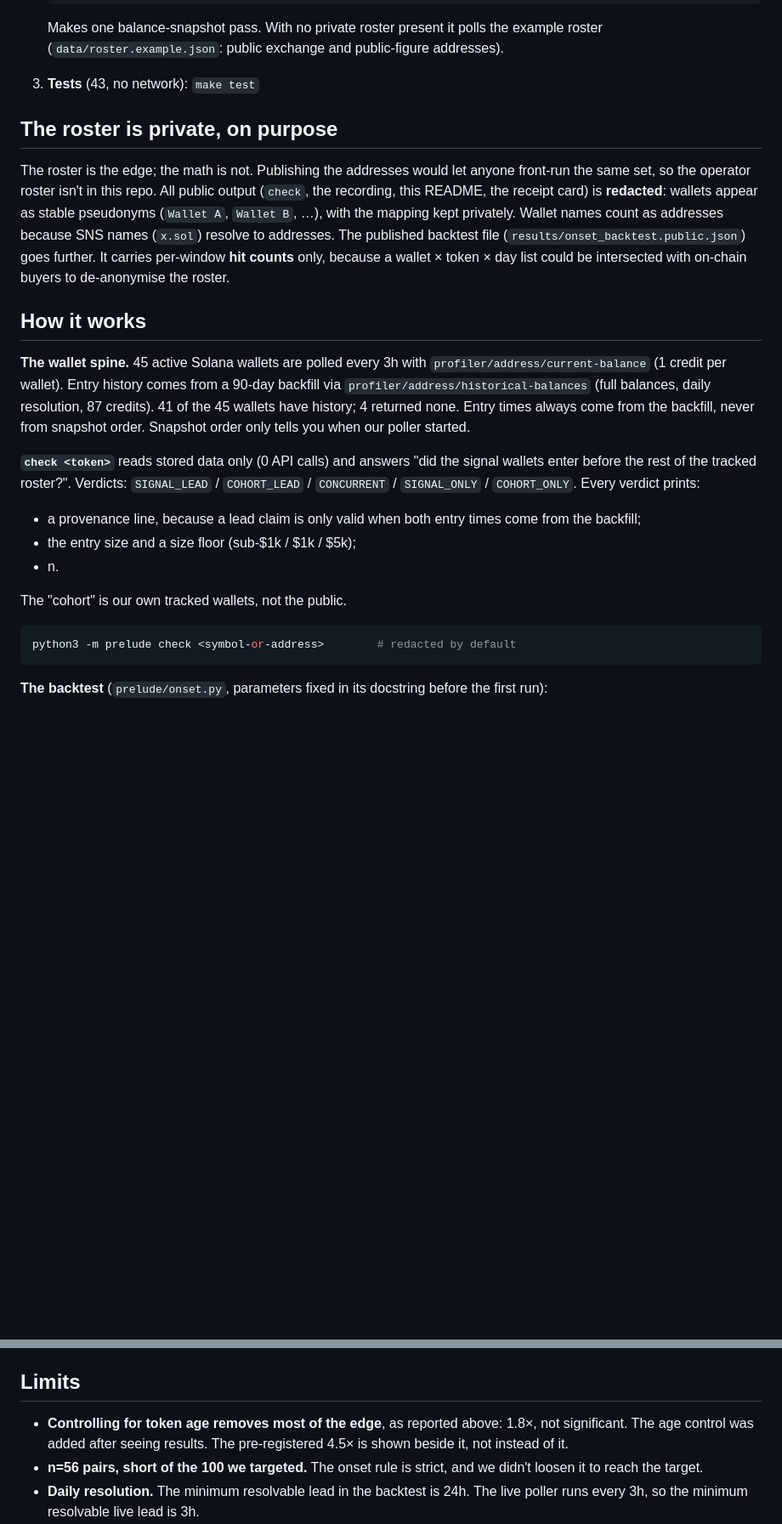
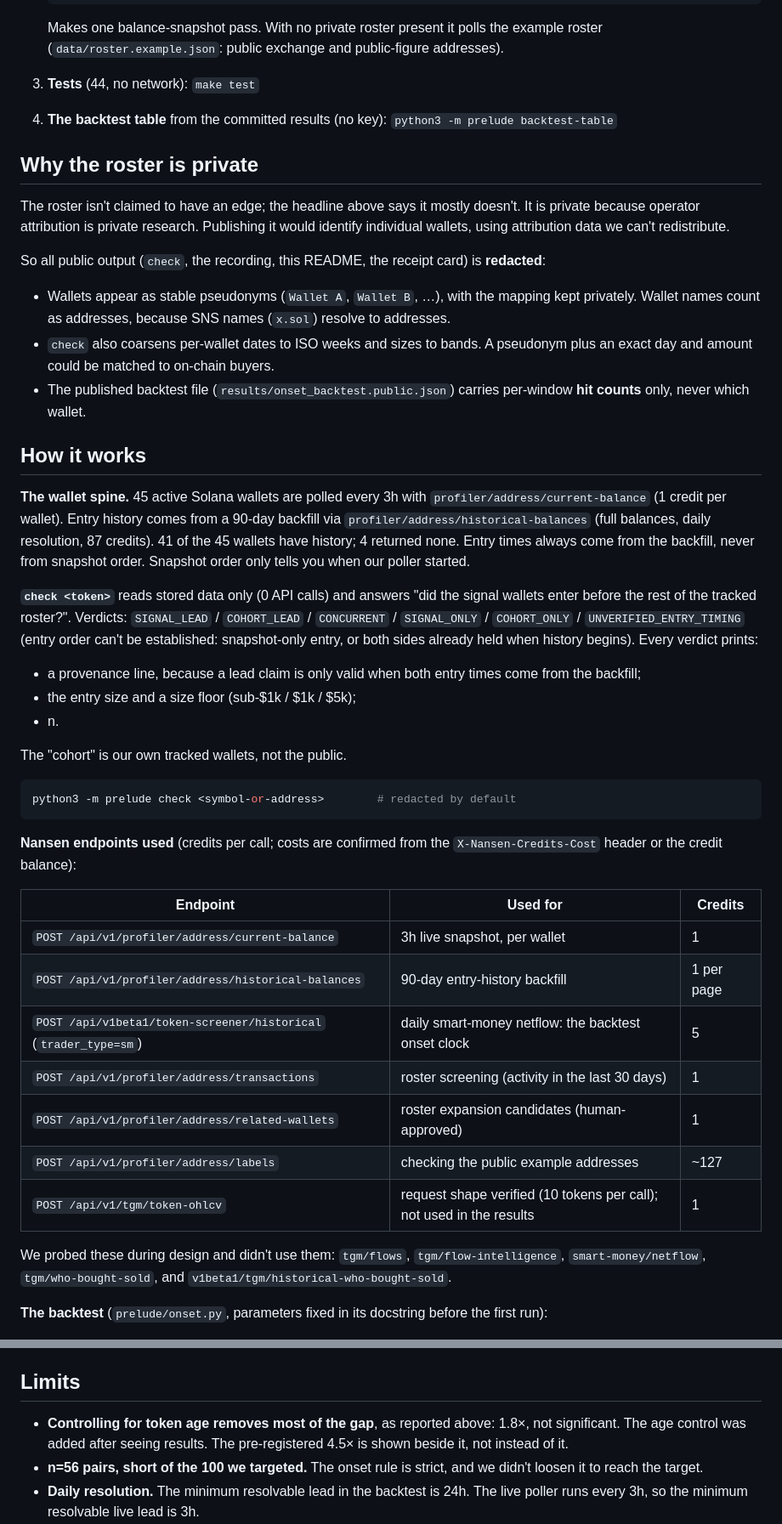
Before and after one commit to mgwiazd1/prelude, a Markdown page: README.md, 2 parts joined by grey strips. Shown at 85% size. Rendered like a GitHub page; blank space fills up the shorter version.

````diff
--- a/README.md
+++ b/README.md
@@ -40,19 +44,27 @@ shows which ones survive.**
    the example roster (`data/roster.example.json`: public exchange and
    public-figure addresses).
 
-3. **Tests** (43, no network): `make test`
+3. **Tests** (44, no network): `make test`
 
-## The roster is private, on purpose
+4. **The backtest table** from the committed results (no key):
+   `python3 -m prelude backtest-table`
 
-The roster is the edge; the math is not. Publishing the addresses would let
-anyone front-run the same set, so the operator roster isn't in this repo. All
-public output (`check`, the recording, this README, the receipt card) is
-**redacted**: wallets appear as stable pseudonyms (`Wallet A`, `Wallet B`, …),
-with the mapping kept privately. Wallet names count as addresses because SNS
-names (`x.sol`) resolve to addresses. The published backtest file
-(`results/onset_backtest.public.json`) goes further. It carries per-window
-**hit counts** only, because a wallet × token × day list could be intersected
-with on-chain buyers to de-anonymise the roster.
+## Why the roster is private
+
+The roster isn't claimed to have an edge; the headline above says it mostly
+doesn't. It is private because operator attribution is private research.
+Publishing it would identify individual wallets, using attribution data we
+can't redistribute.
+
+So all public output (`check`, the recording, this README, the receipt card)
+is **redacted**:
+- Wallets appear as stable pseudonyms (`Wallet A`, `Wallet B`, …), with the
+  mapping kept privately. Wallet names count as addresses, because SNS names
+  (`x.sol`) resolve to addresses.
+- `check` also coarsens per-wallet dates to ISO weeks and sizes to bands. A
+  pseudonym plus an exact day and amount could be matched to on-chain buyers.
+- The published backtest file (`results/onset_backtest.public.json`) carries
+  per-window **hit counts** only, never which wallet.
 
 ## How it works
 
@@ -65,7 +77,9 @@ snapshot order. Snapshot order only tells you when our poller started.
 
 **`check <token>`** reads stored data only (0 API calls) and answers "did the
 signal wallets enter before the rest of the tracked roster?". Verdicts:
-`SIGNAL_LEAD` / `COHORT_LEAD` / `CONCURRENT` / `SIGNAL_ONLY` / `COHORT_ONLY`.
+`SIGNAL_LEAD` / `COHORT_LEAD` / `CONCURRENT` / `SIGNAL_ONLY` / `COHORT_ONLY` /
+`UNVERIFIED_ENTRY_TIMING` (entry order can't be established: snapshot-only
+entry, or both sides already held when history begins).
 Every verdict prints:
 - a provenance line, because a lead claim is only valid when both entry times
   come from the backfill;
@@ -76,6 +90,23 @@ The "cohort" is our own tracked wallets, not the public.
 ```bash
 python3 -m prelude check <symbol-or-address>        # redacted by default
 ```
+
+**Nansen endpoints used** (credits per call; costs are confirmed from the
+`X-Nansen-Credits-Cost` header or the credit balance):
+
+| Endpoint | Used for | Credits |
+|---|---|---|
+| `POST /api/v1/profiler/address/current-balance` | 3h live snapshot, per wallet | 1 |
+| `POST /api/v1/profiler/address/historical-balances` | 90-day entry-history backfill | 1 per page |
+| `POST /api/v1beta1/token-screener/historical` (`trader_type=sm`) | daily smart-money netflow: the backtest onset clock | 5 |
+| `POST /api/v1/profiler/address/transactions` | roster screening (activity in the last 30 days) | 1 |
+| `POST /api/v1/profiler/address/related-wallets` | roster expansion candidates (human-approved) | 1 |
+| `POST /api/v1/profiler/address/labels` | checking the public example addresses | ~127 |
+| `POST /api/v1/tgm/token-ohlcv` | request shape verified (10 tokens per call); not used in the results | 1 |
+
+We probed these during design and didn't use them: `tgm/flows`,
+`tgm/flow-intelligence`, `smart-money/netflow`, `tgm/who-bought-sold`, and
+`v1beta1/tgm/historical-who-bought-sold`.
 
 **The backtest** (`prelude/onset.py`, parameters fixed in its docstring
 before the first run):
@@ -147,7 +178,7 @@ The same wallet spine runs on a different clock per chain:
 
 ## Limits
 
-- **Controlling for token age removes most of the edge**, as reported above:
+- **Controlling for token age removes most of the gap**, as reported above:
   1.8×, not significant. The age control was added after seeing results. The
   pre-registered 4.5× is shown beside it, not instead of it.
 - **n=56 pairs, short of the 100 we targeted.** The onset rule is strict, and
````
Also changed, not shown: other parts of README.md (+5 -1 lines), docs/receipt_backtest.png (added), 5 other files.
